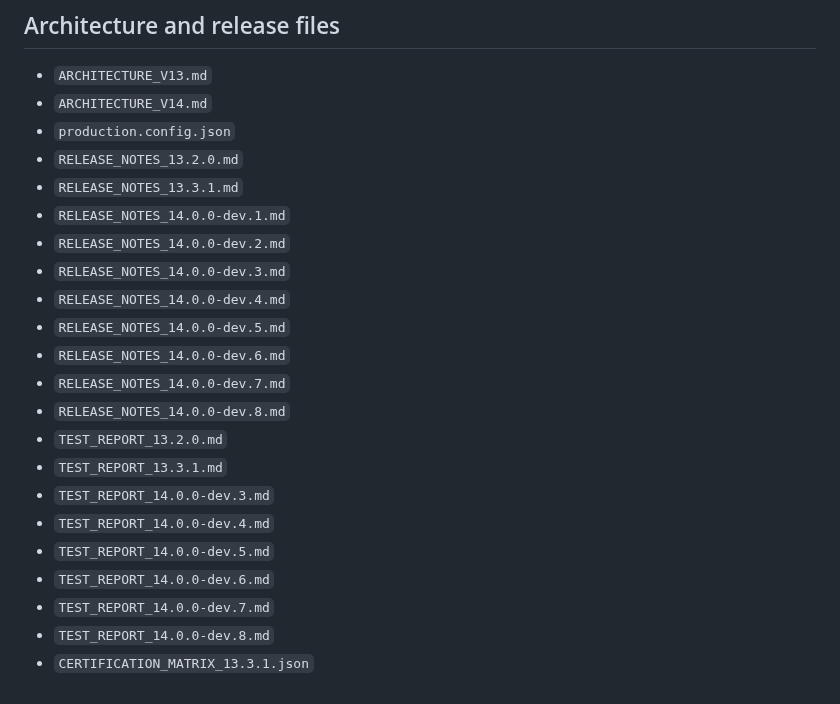
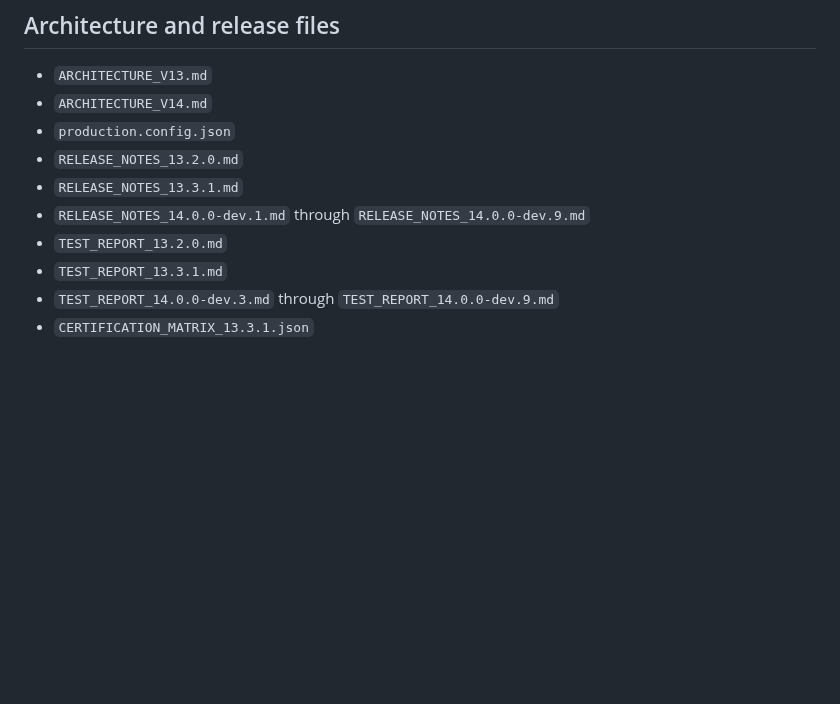
Before and after one commit to thiepn/atelier, a Markdown page: README.md, the part around one of its changes. Drawn GitHub-style; blank space fills up the shorter version.

```diff
--- a/README.md
+++ b/README.md
@@ -113,20 +89,8 @@ V14 development may continue on its isolated branch, but **V14 must not be promo
 - `production.config.json`
 - `RELEASE_NOTES_13.2.0.md`
 - `RELEASE_NOTES_13.3.1.md`
-- `RELEASE_NOTES_14.0.0-dev.1.md`
-- `RELEASE_NOTES_14.0.0-dev.2.md`
-- `RELEASE_NOTES_14.0.0-dev.3.md`
-- `RELEASE_NOTES_14.0.0-dev.4.md`
-- `RELEASE_NOTES_14.0.0-dev.5.md`
-- `RELEASE_NOTES_14.0.0-dev.6.md`
-- `RELEASE_NOTES_14.0.0-dev.7.md`
-- `RELEASE_NOTES_14.0.0-dev.8.md`
+- `RELEASE_NOTES_14.0.0-dev.1.md` through `RELEASE_NOTES_14.0.0-dev.9.md`
 - `TEST_REPORT_13.2.0.md`
 - `TEST_REPORT_13.3.1.md`
-- `TEST_REPORT_14.0.0-dev.3.md`
-- `TEST_REPORT_14.0.0-dev.4.md`
-- `TEST_REPORT_14.0.0-dev.5.md`
-- `TEST_REPORT_14.0.0-dev.6.md`
-- `TEST_REPORT_14.0.0-dev.7.md`
-- `TEST_REPORT_14.0.0-dev.8.md`
+- `TEST_REPORT_14.0.0-dev.3.md` through `TEST_REPORT_14.0.0-dev.9.md`
 - `CERTIFICATION_MATRIX_13.3.1.json`
```
Also changed, not shown: other parts of README.md (+19 -43 lines).
